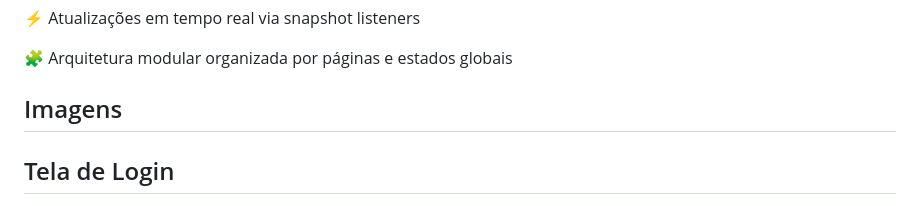
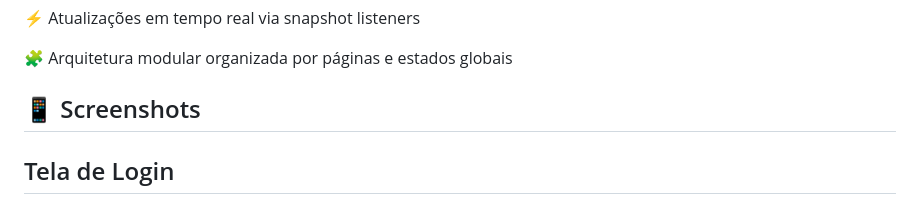
Before and after one commit to Arthurdekf/Celebr8, a Markdown page: README.md, the part around the change. GitHub-like rendering.

```diff
--- a/README.md
+++ b/README.md
@@ -42,7 +42,7 @@ Integração com API externa de geolocalização do evento
 
 🧩 Arquitetura modular organizada por páginas e estados globais
 
-## Imagens
+## 📱 Screenshots
 
 ## Tela de Login
 <img width="300" alt="app flutterflow io_debug_9wf6SKQ2PcTUUtTIMZ4p(iPhone 12 Pro) (16)" src="https://github.com/user-attachments/assets/02ccb86e-3aa4-4a85-a312-8d93d9ba1e40" />
```
